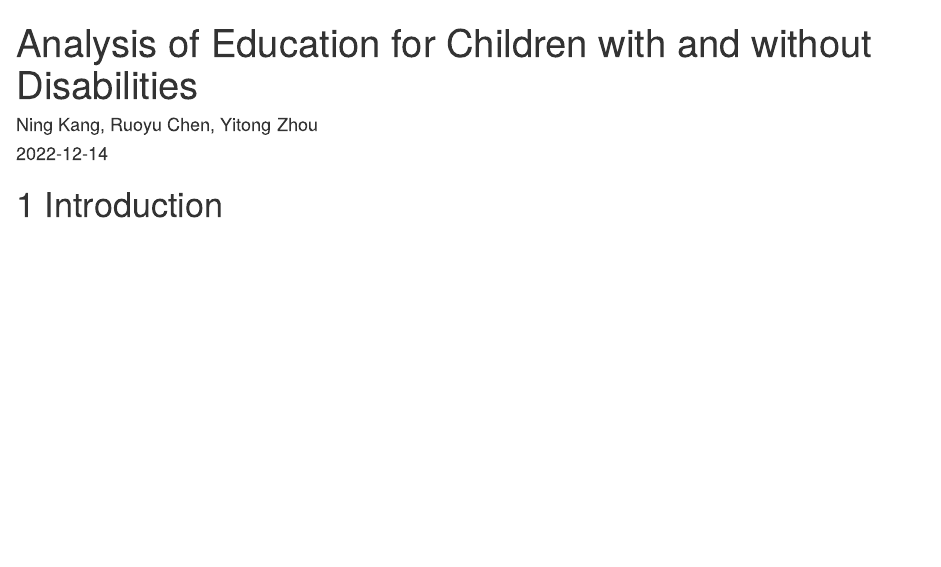
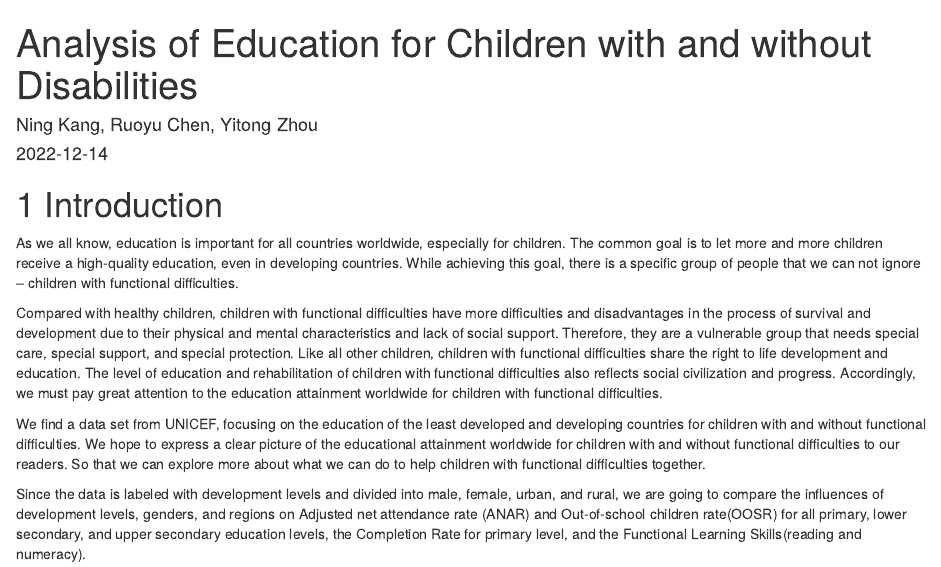
Before and after one commit to 5702-EDAV-Group-11/UNICEF-Children-Eduction, an R Markdown document (index.Rmd): the page in a window 1100 px wide, from its top. Rendered offline with R 4.5, knitr and Pandoc, with nearby package versions; drawn as R Markdown's standard HTML page in place of the format the file asks for.

Commit message:
update introduction

```diff
--- a/index.Rmd
+++ b/index.Rmd
@@ -6,3 +6,10 @@ site: bookdown::bookdown_site
 ---
 
 # Introduction
+As we all know, education is important for all countries worldwide, especially for children. The common goal is to let more and more children receive a high-quality education, even in developing countries. While achieving this goal, there is a specific group of people that we can not ignore – children with functional difficulties.
+
+Compared with healthy children, children with functional difficulties have more difficulties and disadvantages in the process of survival and development due to their physical and mental characteristics and lack of social support. Therefore, they are a vulnerable group that needs special care, special support, and special protection. Like all other children, children with functional difficulties share the right to life development and education. The level of education and rehabilitation of children with functional difficulties also reflects social civilization and progress. Accordingly, we must pay great attention to the education attainment worldwide for children with functional difficulties.
+
+We find a data set from UNICEF, focusing on the education of the least developed and developing countries for children with and without functional difficulties. We hope to express a clear picture of the educational attainment worldwide for children with and without functional difficulties to our readers. So that we can explore more about what we can do to help children with functional difficulties together.
+
+Since the data is labeled with development levels and divided into male, female, urban, and rural, we are going to compare the influences of development levels, genders, and regions on Adjusted net attendance rate (ANAR) and Out-of-school children rate(OOSR) for all primary, lower secondary, and upper secondary education levels, the Completion Rate for primary level, and the Functional Learning Skills(reading and numeracy).
```
Also changed, not shown: docs/search_index.json, 7 other files.
